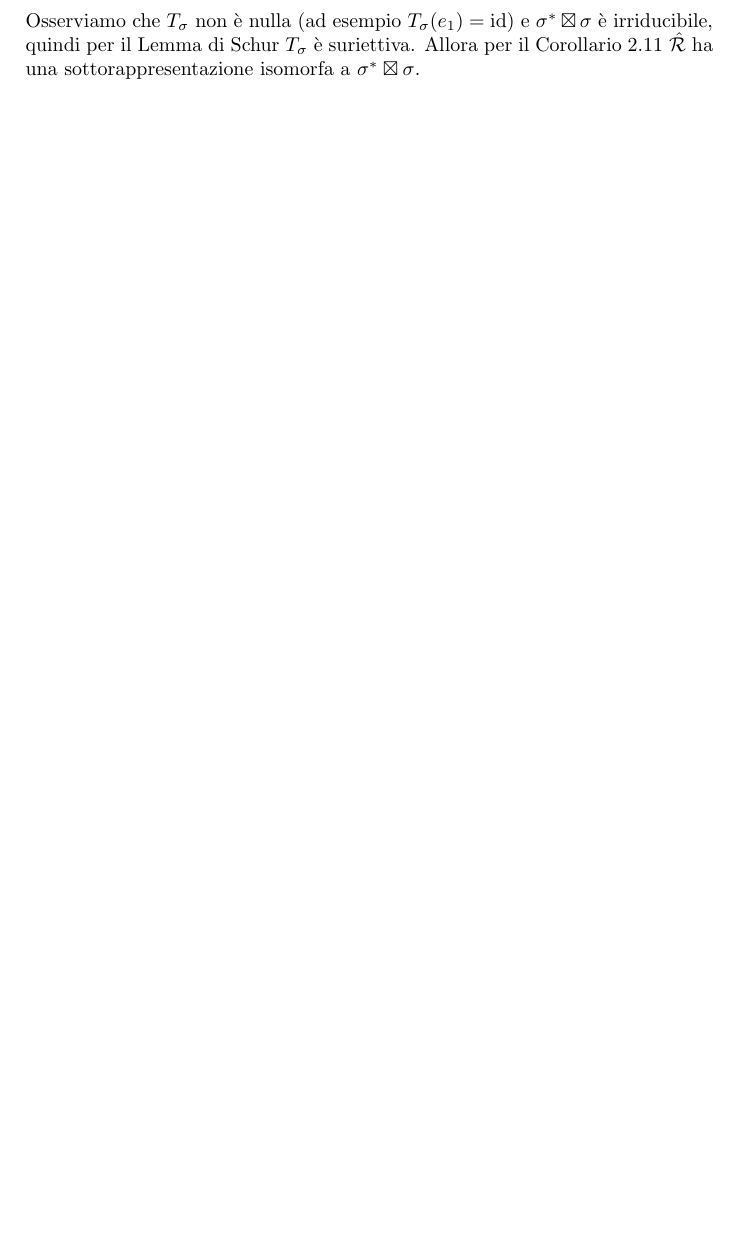
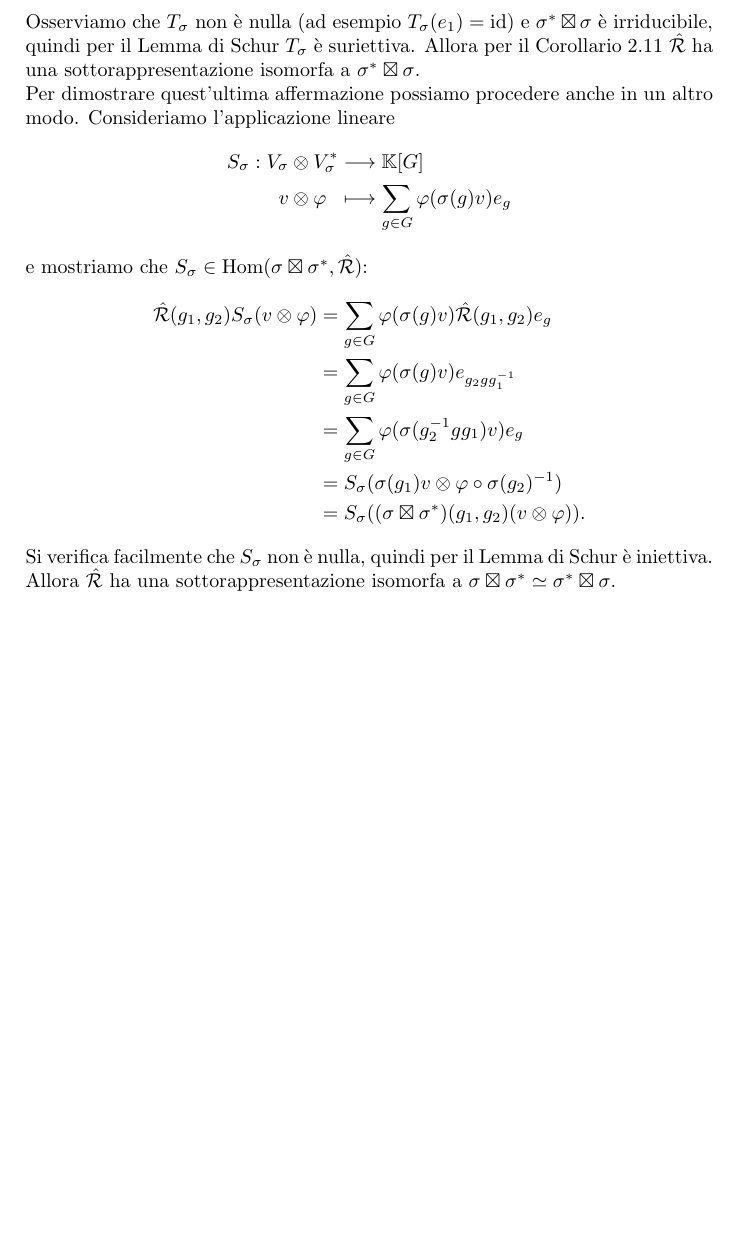
Before and after one commit to Delfad0r/rappresentazioni, a LaTeX thesis (src/rappresentazioni.tex, which reads src/introduzione_alle_rappresentazioni.tex): part of page 32 of 38 before the commit and part of page 33 of 39 after it, cut so that both start at the same text, the shorter picture padded with empty space. Compiled offline with pdfLaTeX.

Commit message:
Mancava ancora una cosina

```diff
--- a/src/introduzione_alle_rappresentazioni.tex
+++ b/src/introduzione_alle_rappresentazioni.tex
@@ -710,5 +710,19 @@ T_\sigma(\hat{\mathcal{R}}(g_1,g_2)e_g)&=T_\sigma(e_{g_2gg_1^{-1}})\\
 &=(\sigma^*\tbox\sigma)(g_1,g_2)\sigma(g)\\
 &=(\sigma^*\tbox\sigma)(g_1,g_2)T_\sigma(e_g).
 \end{align*}
-Osserviamo che $T_\sigma$ non è nulla (ad esempio $T_\sigma(e_1)=\id$) e $\sigma^*\tbox\sigma$ è irriducibile, quindi per il Lemma di Schur $T_\sigma$ è suriettiva. Allora per il \thref{representation-surjective-homomorphism-subrepresentation} $\hat{\mathcal{R}}$ ha una sottorappresentazione isomorfa a $\sigma^*\tbox\sigma$.
+Osserviamo che $T_\sigma$ non è nulla (ad esempio $T_\sigma(e_1)=\id$) e $\sigma^*\tbox\sigma$ è irriducibile, quindi per il Lemma di Schur $T_\sigma$ è suriettiva. Allora per il \thref{representation-surjective-homomorphism-subrepresentation} $\hat{\mathcal{R}}$ ha una sottorappresentazione isomorfa a $\sigma^*\tbox\sigma$.\\
+Per dimostrare quest'ultima affermazione possiamo procedere anche in un altro modo. Consideriamo l'applicazione lineare
+\begin{alignat*}{2}
+S_\sigma:V_\sigma&\tensor V_\sigma^*&&\longrightarrow\mathbb{K}[G]\\
+v&\tensor\varphi&&\longmapsto\sum_{g\in G}\varphi(\sigma(g)v)e_g
+\end{alignat*}
+e mostriamo che $S_\sigma\in\Hom(\sigma\tbox\sigma^*,\hat{\mathcal{R}})$:
+\begin{align*}
+\hat{\mathcal{R}}(g_1,g_2)S_\sigma(v\tensor\varphi)&=\sum_{g\in G}\varphi(\sigma(g)v)\hat{\mathcal{R}}(g_1,g_2)e_g\\
+&=\sum_{g\in G}\varphi(\sigma(g)v)e_{g_2gg_1^{-1}}\\
+&=\sum_{g\in G}\varphi(\sigma(g_2^{-1}gg_1)v)e_g\\
+&=S_\sigma(\sigma(g_1)v\tensor\varphi\circ\sigma(g_2)^{-1})\\
+&=S_\sigma((\sigma\tbox\sigma^*)(g_1,g_2)(v\tensor\varphi)).
+\end{align*}
+Si verifica facilmente che $S_\sigma$ non è nulla, quindi per il Lemma di Schur è iniettiva. Allora $\hat{\mathcal{R}}$ ha una sottorappresentazione isomorfa a $\sigma\tbox\sigma^*\isor\sigma^*\tbox\sigma$.
 \end{example}
```
Also changed, not shown: src/rappresentazioni.tex (+1 -0 lines).
